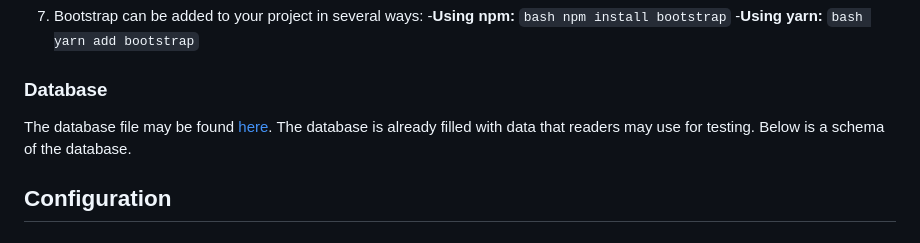
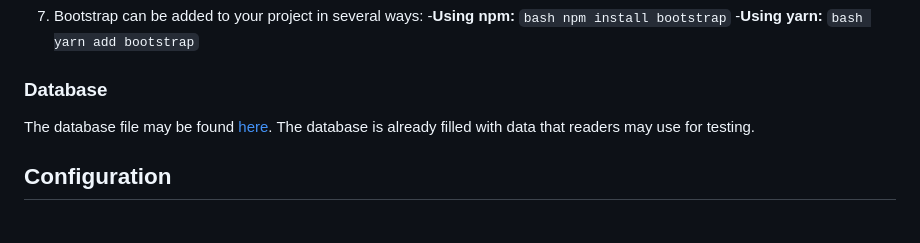
Before and after one commit to terrychitter/customer-management-system, a Markdown page: README.md, the part around the change. Drawn GitHub-style.

````diff
--- a/README.md
+++ b/README.md
@@ -44,7 +44,7 @@ See below instructions to quickly set up and install the project. The project ma
 -**Using npm:**  ```bash npm install bootstrap```
 -**Using yarn:** ```bash yarn add bootstrap```
 ### Database
-The database file may be found [here](https://github.com/terrychitter/customer-management-system/blob/a65ccb8920d816188ad5829ac44241fee43a5b7f/cms_db.sql). The database is already filled with data that readers may use for testing. Below is a schema of the database.
+The database file may be found [here](https://github.com/terrychitter/customer-management-system/blob/a65ccb8920d816188ad5829ac44241fee43a5b7f/cms_db.sql). The database is already filled with data that readers may use for testing.
 
 ## Configuration
 ### Config Folder
````
